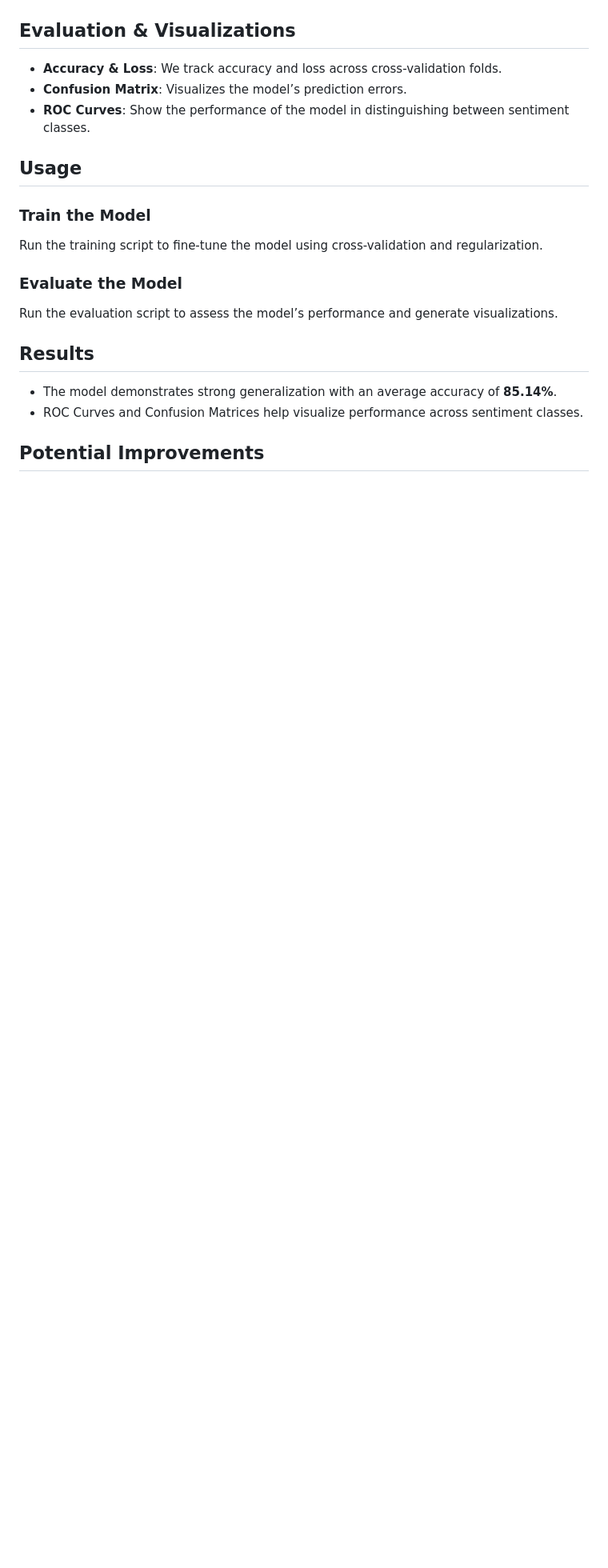
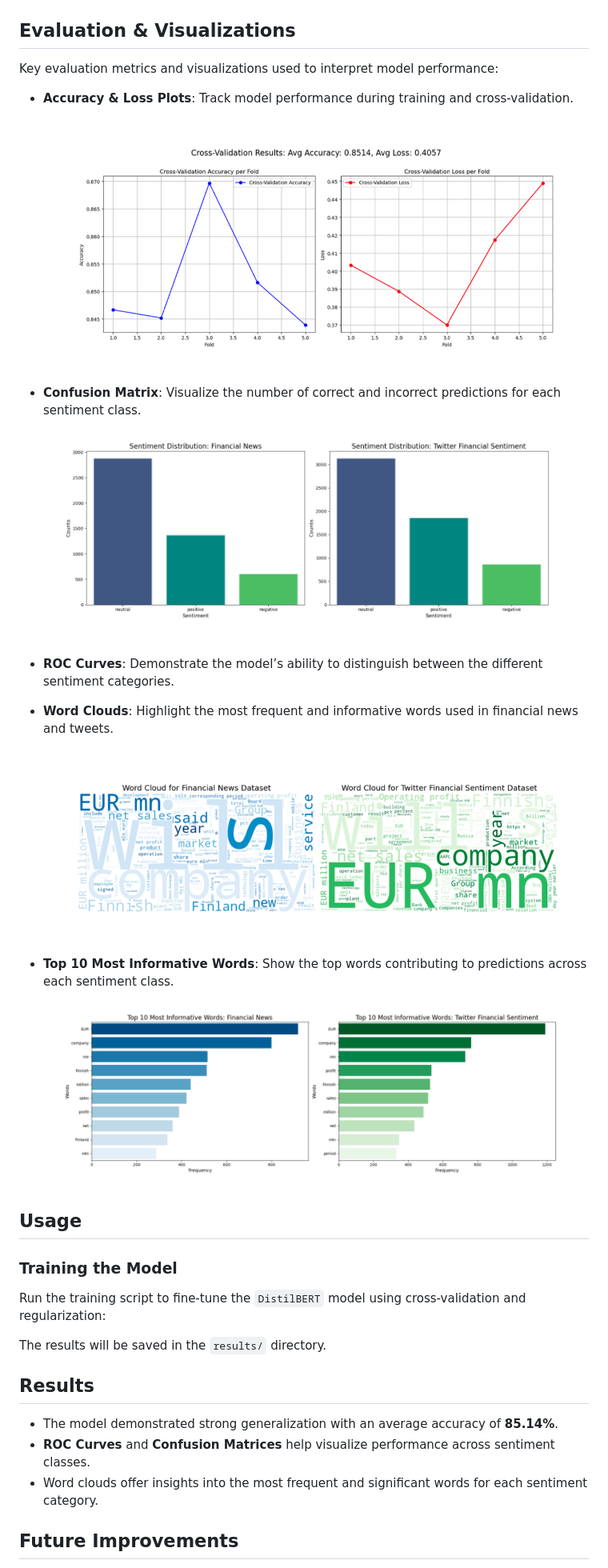
Before and after one commit to olivia3395/finanial-text-analysis, a Markdown page: README.md, the part around the change printed below. Shown: that part at 80% size. Rendered like a GitHub page; blank space fills up the shorter version.

```diff
--- a/README.md
+++ b/README.md
@@ -48,22 +49,40 @@ These datasets are included in the `data/` directory.
 
 ## **Evaluation & Visualizations**
 
-- **Accuracy & Loss**: We track accuracy and loss across cross-validation folds.
-- **Confusion Matrix**: Visualizes the model’s prediction errors.
-- **ROC Curves**: Show the performance of the model in distinguishing between sentiment classes.
+Key evaluation metrics and visualizations used to interpret model performance:
+
+- **Accuracy & Loss Plots**: Track model performance during training and cross-validation.
+
+  ![Cross Validation Results](./Cross_Validation_Results.png)
+
+- **Confusion Matrix**: Visualize the number of correct and incorrect predictions for each sentiment class.
+
+  ![Sentiment Distribution](./sentiment_distribution.png)
+
+- **ROC Curves**: Demonstrate the model’s ability to distinguish between the different sentiment categories.
+
+- **Word Clouds**: Highlight the most frequent and informative words used in financial news and tweets.
+
+  ![Word Clouds of Financial Datasets](./wordclouds_financial_datasets.png)
+
+- **Top 10 Most Informative Words**: Show the top words contributing to predictions across each sentiment class.
+
+  ![Top 10 Informative Words](./top_words.png)
 
 ## **Usage**
 
-### **Train the Model**
-Run the training script to fine-tune the model using cross-validation and regularization.
+### **Training the Model**
 
-### **Evaluate the Model**
-Run the evaluation script to assess the model’s performance and generate visualizations.
+Run the training script to fine-tune the `DistilBERT` model using cross-validation and regularization:
+
+
+The results will be saved in the `results/` directory.
 
 ## **Results**
 
-- The model demonstrates strong generalization with an average accuracy of **85.14%**.
-- ROC Curves and Confusion Matrices help visualize performance across sentiment classes.
+- The model demonstrated strong generalization with an average accuracy of **85.14%**.
+- **ROC Curves** and **Confusion Matrices** help visualize performance across sentiment classes.
+- Word clouds offer insights into the most frequent and significant words for each sentiment category.
 
-## **Potential Improvements**
+## **Future Improvements**
 
```
Also changed, not shown: other parts of README.md (+34 -40 lines).
